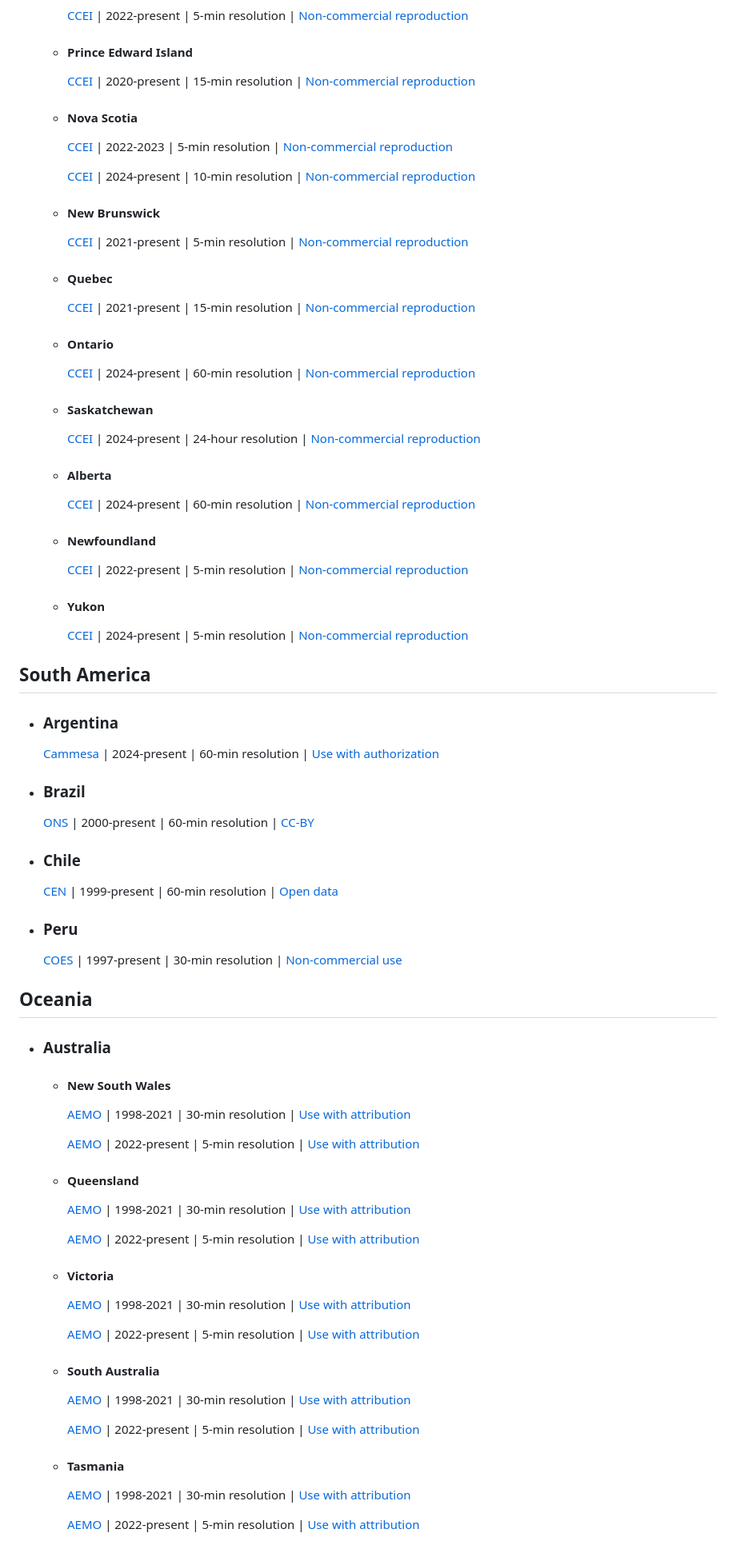
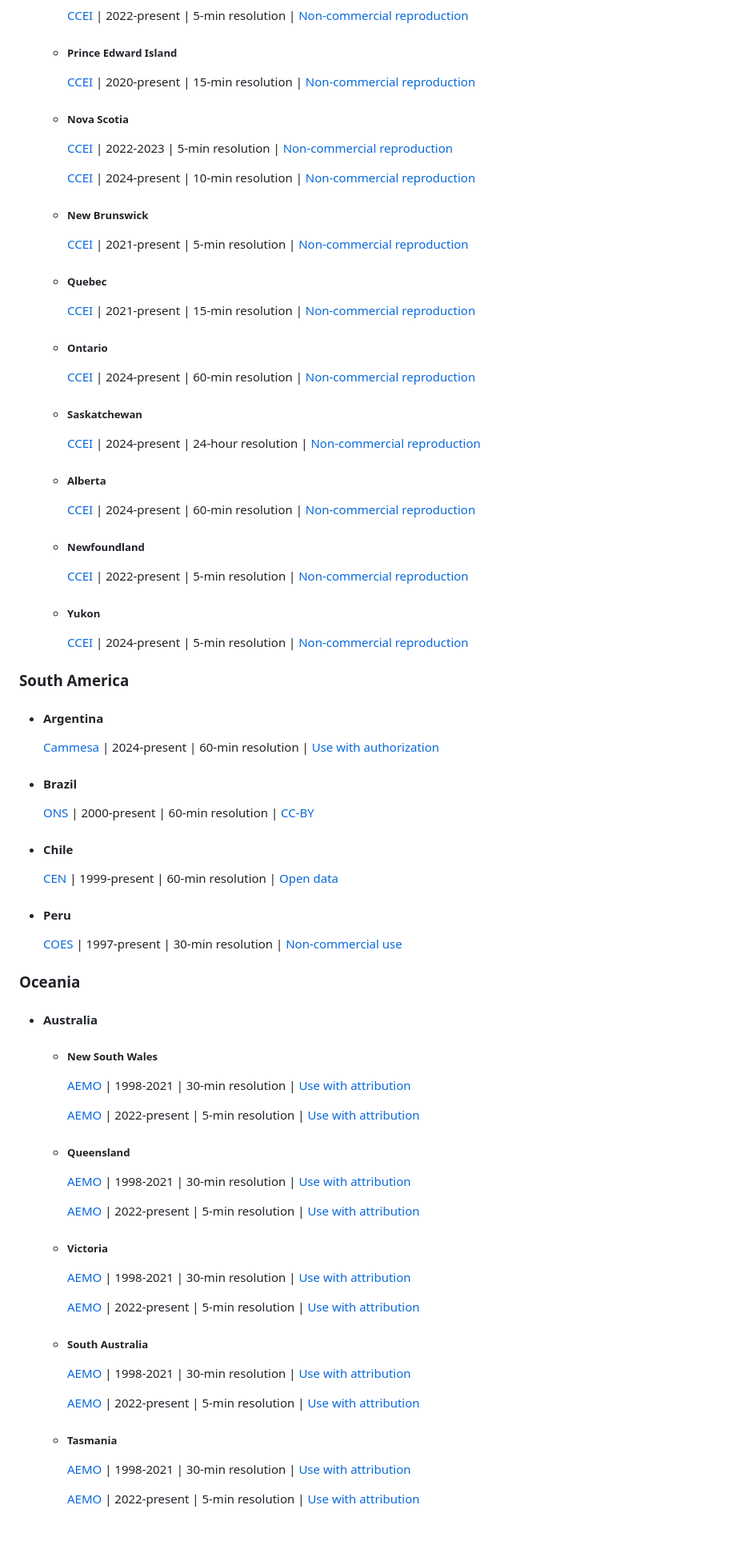
Before and after one commit to open-energy-transition/Awesome-Electricity-Demand, a Markdown page: README.md, the part around the change printed below. Shown: that part at 80% size. Drawn GitHub-style.

```diff
--- a/README.md
+++ b/README.md
@@ -167,77 +166,90 @@ A curated collection of resources on hourly or sub-hourly electricity demand, de
      [CCEI](https://energy-information.canada.ca/en/resources/high-frequency-electricity-data) | 2022-present | 5-min resolution | [Non-commercial reproduction](https://www.canada.ca/en/transparency/terms.html)
 
-   - #### Prince Edward Island
+   - ##### Prince Edward Island
+
      [CCEI](https://energy-information.canada.ca/en/resources/high-frequency-electricity-data) | 2020-present | 15-min resolution | [Non-commercial reproduction](https://www.canada.ca/en/transparency/terms.html)
 
-   - #### Nova Scotia
+   - ##### Nova Scotia
+
      [CCEI](https://energy-information.canada.ca/en/resources/high-frequency-electricity-data) | 2022-2023 | 5-min resolution | [Non-commercial reproduction](https://www.canada.ca/en/transparency/terms.html)
 
      [CCEI](https://energy-information.canada.ca/en/resources/high-frequency-electricity-data) | 2024-present | 10-min resolution | [Non-commercial reproduction](https://www.canada.ca/en/transparency/terms.html)
 
-   - #### New Brunswick
+   - ##### New Brunswick
+
      [CCEI](https://energy-information.canada.ca/en/resources/high-frequency-electricity-data) | 2021-present | 5-min resolution | [Non-commercial reproduction](https://www.canada.ca/en/transparency/terms.html)
 
-   - #### Quebec
+   - ##### Quebec
+
      [CCEI](https://energy-information.canada.ca/en/resources/high-frequency-electricity-data) | 2021-present | 15-min resolution | [Non-commercial reproduction](https://www.canada.ca/en/transparency/terms.html)
 
-   - #### Ontario
+   - ##### Ontario
+
      [CCEI](https://energy-information.canada.ca/en/resources/high-frequency-electricity-data) | 2024-present | 60-min resolution | [Non-commercial reproduction](https://www.canada.ca/en/transparency/terms.html)
 
-   - #### Saskatchewan
+   - ##### Saskatchewan
+
      [CCEI](https://energy-information.canada.ca/en/resources/high-frequency-electricity-data) | 2024-present | 24-hour resolution | [Non-commercial reproduction](https://www.canada.ca/en/transparency/terms.html)
 
-   - #### Alberta
+   - ##### Alberta
+
      [CCEI](https://energy-information.canada.ca/en/resources/high-frequency-electricity-data) | 2024-present | 60-min resolution | [Non-commercial reproduction](https://www.canada.ca/en/transparency/terms.html)
 
-   - #### Newfoundland
+   - ##### Newfoundland
+
      [CCEI](https://energy-information.canada.ca/en/resources/high-frequency-electricity-data) | 2022-present | 5-min resolution | [Non-commercial reproduction](https://www.canada.ca/en/transparency/terms.html)
 
-   - #### Yukon
+   - ##### Yukon
+
      [CCEI](https://energy-information.canada.ca/en/resources/high-frequency-electricity-data) | 2024-present | 5-min resolution | [Non-commercial reproduction](https://www.canada.ca/en/transparency/terms.html)
 
+### South America
 
+- #### Argentina
 
-## South America
-
-- ### Argentina
   [Cammesa](https://cammesaweb.cammesa.com/) | 2024-present | 60-min resolution | [Use with authorization](https://cammesaweb.cammesa.com/politicas-de-acceso/)
 
-- ### Brazil
+- #### Brazil
+
   [ONS](https://dados.ons.org.br/dataset/curva-carga) | 2000-present | 60-min resolution | [CC-BY](https://dados.ons.org.br/dataset/curva-carga)
 
-- ### Chile
+- #### Chile
+
   [CEN](https://www.coordinador.cl/operacion/graficos/operacion-real/demanda-real/) | 1999-present | 60-min resolution | [Open data](http://energiaabierta.cl/)
 
-- ### Peru
+- #### Peru
+
   [COES](https://www.coes.org.pe/Portal/portalinformacion/demanda) | 1997-present | 30-min resolution | [Non-commercial use](https://www.coes.org.pe/Portal/Organizacion/TerminosyCondiciones)
 
+### Oceania
 
+ - #### Australia
 
-## Oceania
+     - ##### New South Wales
 
- - ### Australia
-
-     - #### New South Wales
        [AEMO](https://www.aemo.com.au/energy-systems/electricity/national-electricity-market-nem/data-nem/aggregated-data) | 1998-2021 | 30-min resolution | [Use with attribution](https://aemo.com.au/privacy-and-legal-notices/copyright-permissions)
 
        [AEMO](https://www.aemo.com.au/energy-systems/electricity/national-electricity-market-nem/data-nem/aggregated-data) | 2022-present | 5-min resolution | [Use with attribution](https://aemo.com.au/privacy-and-legal-notices/copyright-permissions)
 
-     - #### Queensland
+     - ##### Queensland
+
        [AEMO](https://www.aemo.com.au/energy-systems/electricity/national-electricity-market-nem/data-nem/aggregated-data) | 1998-2021 | 30-min resolution | [Use with attribution](https://aemo.com.au/privacy-and-legal-notices/copyright-permissions)
 
        [AEMO](https://www.aemo.com.au/energy-systems/electricity/national-electricity-market-nem/data-nem/aggregated-data) | 2022-present | 5-min resolution | [Use with attribution](https://aemo.com.au/privacy-and-legal-notices/copyright-permissions)
 
-     - #### Victoria
+     - ##### Victoria
+
        [AEMO](https://www.aemo.com.au/energy-systems/electricity/national-electricity-market-nem/data-nem/aggregated-data) | 1998-2021 | 30-min resolution | [Use with attribution](https://aemo.com.au/privacy-and-legal-notices/copyright-permissions)
 
        [AEMO](https://www.aemo.com.au/energy-systems/electricity/national-electricity-market-nem/data-nem/aggregated-data) | 2022-present | 5-min resolution | [Use with attribution](https://aemo.com.au/privacy-and-legal-notices/copyright-permissions)
 
-     - #### South Australia
+     - ##### South Australia
        [AEMO](https://www.aemo.com.au/energy-systems/electricity/national-electricity-market-nem/data-nem/aggregated-data) | 1998-2021 | 30-min resolution | [Use with attribution](https://aemo.com.au/privacy-and-legal-notices/copyright-permissions)
 
        [AEMO](https://www.aemo.com.au/energy-systems/electricity/national-electricity-market-nem/data-nem/aggregated-data) | 2022-present | 5-min resolution | [Use with attribution](https://aemo.com.au/privacy-and-legal-notices/copyright-permissions)
 
-     - #### Tasmania
+     - ##### Tasmania
+
        [AEMO](https://www.aemo.com.au/energy-systems/electricity/national-electricity-market-nem/data-nem/aggregated-data) | 1998-2021 | 30-min resolution | [Use with attribution](https://aemo.com.au/privacy-and-legal-notices/copyright-permissions)
 
        [AEMO](https://www.aemo.com.au/energy-systems/electricity/national-electricity-market-nem/data-nem/aggregated-data) | 2022-present | 5-min resolution | [Use with attribution](https://aemo.com.au/privacy-and-legal-notices/copyright-permissions)
```
Also changed, not shown: other parts of README.md (+61 -57 lines).
